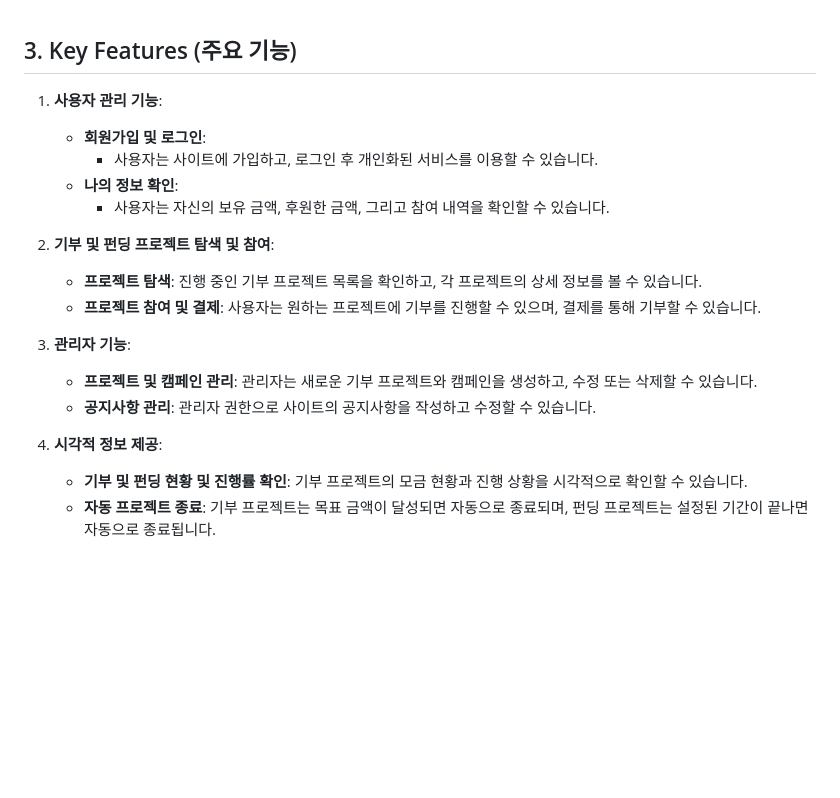
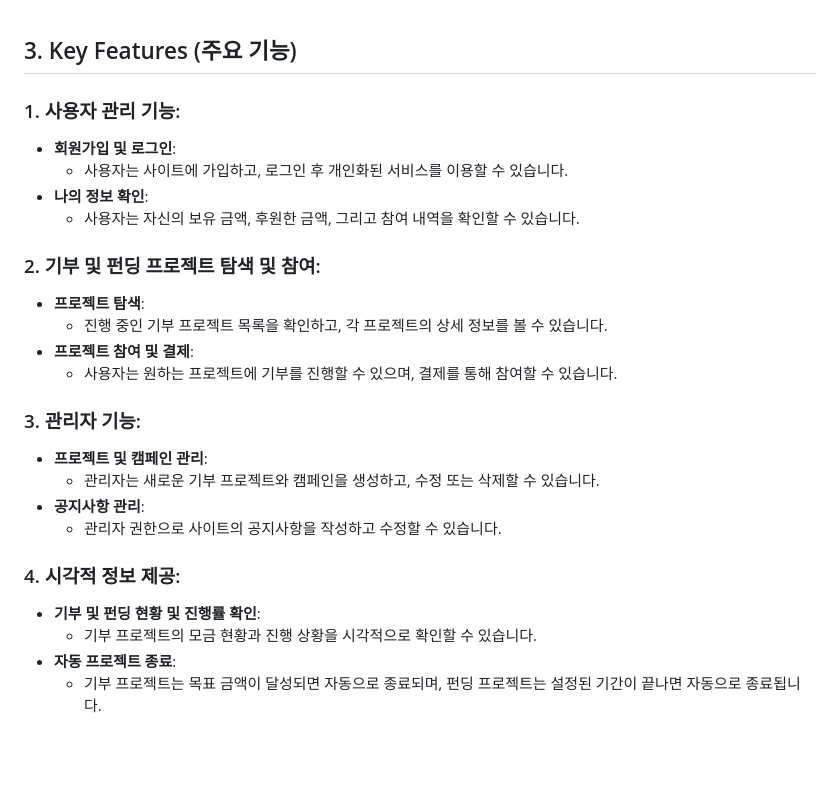
Before and after one commit to leeyerimmm/HappyBean, a Markdown page: README.md, the part around the change. Rendered like a GitHub page; blank space fills up the shorter version.

```diff
--- a/README.md
+++ b/README.md
@@ -62,23 +62,30 @@
 
 ## 3. Key Features (주요 기능)
 
-1. **사용자 관리 기능**:
-   - **회원가입 및 로그인**:
-     - 사용자는 사이트에 가입하고, 로그인 후 개인화된 서비스를 이용할 수 있습니다.
-   - **나의 정보 확인**:
-     - 사용자는 자신의 보유 금액, 후원한 금액, 그리고 참여 내역을 확인할 수 있습니다.
+### 1. 사용자 관리 기능:
+- **회원가입 및 로그인**:
+  - 사용자는 사이트에 가입하고, 로그인 후 개인화된 서비스를 이용할 수 있습니다.
+- **나의 정보 확인**:
+  - 사용자는 자신의 보유 금액, 후원한 금액, 그리고 참여 내역을 확인할 수 있습니다.
 
-2. **기부 및 펀딩 프로젝트 탐색 및 참여**:
-   - **프로젝트 탐색**: 진행 중인 기부 프로젝트 목록을 확인하고, 각 프로젝트의 상세 정보를 볼 수 있습니다.
-   - **프로젝트 참여 및 결제**: 사용자는 원하는 프로젝트에 기부를 진행할 수 있으며, 결제를 통해 기부할 수 있습니다.
+### 2. 기부 및 펀딩 프로젝트 탐색 및 참여:
+- **프로젝트 탐색**:
+  - 진행 중인 기부 프로젝트 목록을 확인하고, 각 프로젝트의 상세 정보를 볼 수 있습니다.
+- **프로젝트 참여 및 결제**:
+  - 사용자는 원하는 프로젝트에 기부를 진행할 수 있으며, 결제를 통해 참여할 수 있습니다.
 
-3. **관리자 기능**:
-   - **프로젝트 및 캠페인 관리**: 관리자는 새로운 기부 프로젝트와 캠페인을 생성하고, 수정 또는 삭제할 수 있습니다.
-   - **공지사항 관리**: 관리자 권한으로 사이트의 공지사항을 작성하고 수정할 수 있습니다.
+### 3. 관리자 기능:
+- **프로젝트 및 캠페인 관리**:
+  - 관리자는 새로운 기부 프로젝트와 캠페인을 생성하고, 수정 또는 삭제할 수 있습니다.
+- **공지사항 관리**:
+  - 관리자 권한으로 사이트의 공지사항을 작성하고 수정할 수 있습니다.
 
-4. **시각적 정보 제공**:
-   - **기부 및 펀딩 현황 및 진행률 확인**: 기부 프로젝트의 모금 현황과 진행 상황을 시각적으로 확인할 수 있습니다.
-   - **자동 프로젝트 종료**: 기부 프로젝트는 목표 금액이 달성되면 자동으로 종료되며, 펀딩 프로젝트는 설정된 기간이 끝나면 자동으로 종료됩니다.
+### 4. 시각적 정보 제공:
+- **기부 및 펀딩 현황 및 진행률 확인**:
+  - 기부 프로젝트의 모금 현황과 진행 상황을 시각적으로 확인할 수 있습니다.
+- **자동 프로젝트 종료**:
+  - 기부 프로젝트는 목표 금액이 달성되면 자동으로 종료되며, 펀딩 프로젝트는 설정된 기간이 끝나면 자동으로 종료됩니다.
+
 
 
 
```
